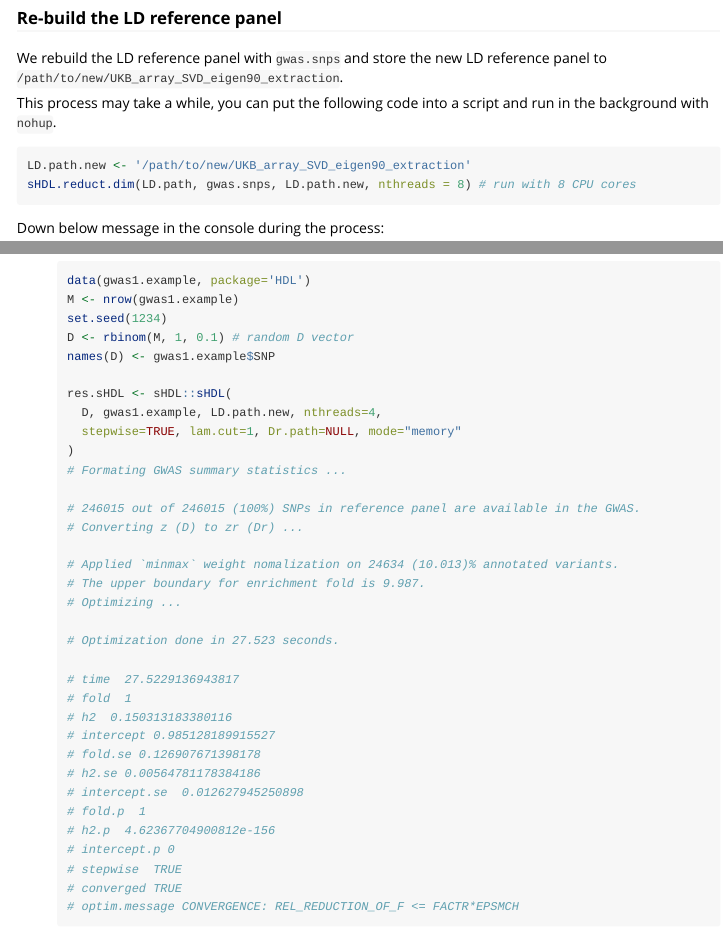
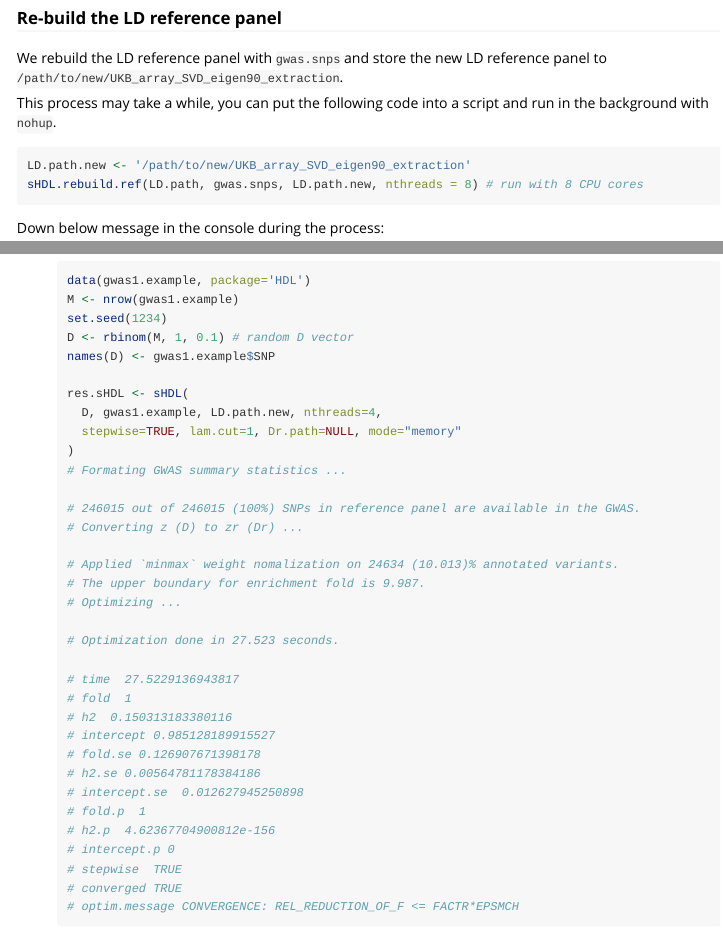
Before and after one commit to now2014/sHDL, an R Markdown document (vignettes/Rebuild.Rmd): the page in a window 1100 px wide, from 980 px down, and a second part further down, joined at a grey line. Rendered offline with R 4.5, knitr and Pandoc, with nearby package versions; long lines of code are wrapped.

Commit message:
typo fix.

````diff
--- a/vignettes/Rebuild.Rmd
+++ b/vignettes/Rebuild.Rmd
@@ -65,7 +65,7 @@ This process may take a while, you can put the following code into a script and
 
 ```R
 LD.path.new <- '/path/to/new/UKB_array_SVD_eigen90_extraction'
-sHDL.reduct.dim(LD.path, gwas.snps, LD.path.new, nthreads = 8) # run with 8 CPU cores
+sHDL.rebuild.ref(LD.path, gwas.snps, LD.path.new, nthreads = 8) # run with 8 CPU cores
 ```
 
 Down below message in the console during the process:
@@ -129,7 +129,7 @@ Updating chr22_1 in 8.26 seconds: 4352 (out of 5420) SNPs are kept.
   D <- rbinom(M, 1, 0.1) # random D vector
   names(D) <- gwas1.example$SNP
 
-  res.sHDL <- sHDL::sHDL(
+  res.sHDL <- sHDL(
     D, gwas1.example, LD.path.new, nthreads=4,
     stepwise=TRUE, lam.cut=1, Dr.path=NULL, mode="memory"
   )
````
Also changed, not shown: docs/pkgdown.yml, docs/search.json, 2 other files.
